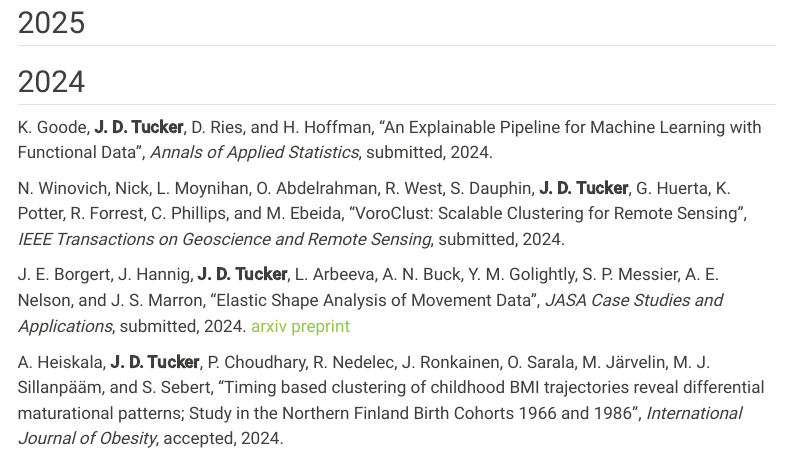
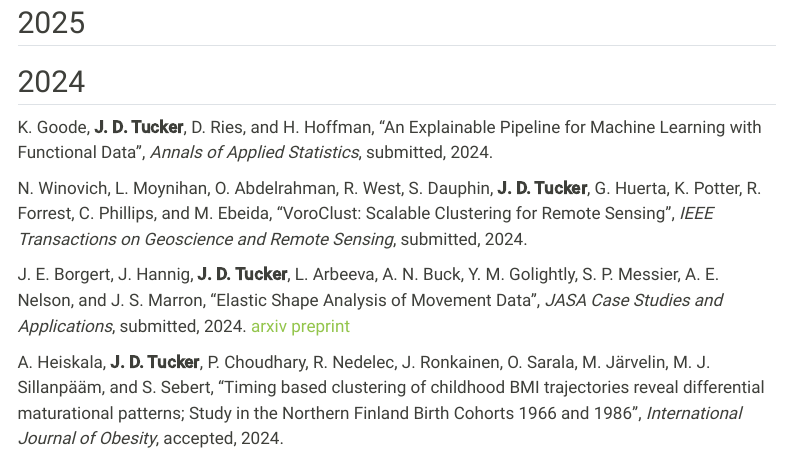
Before and after one commit to jdtuck/website, a Quarto document (papers.qmd): the page in a window 1100 px wide, from 290 px down. Rendered offline with R 4.5, knitr and Pandoc in place of Quarto, with nearby package versions; menus at the side of the page are left out.

Commit message:
fix paper

```diff
--- a/papers.qmd
+++ b/papers.qmd
@@ -13,7 +13,7 @@ COPYRIGHT NOTICE: The material listed here are copyrighted. Personal use of this
 ## 2024
 K. Goode, **J. D. Tucker**, D. Ries, and H. Hoffman, "An Explainable Pipeline for Machine Learning with Functional Data", *Annals of Applied Statistics*, submitted, 2024.
 
-N. Winovich, Nick, L. Moynihan, O. Abdelrahman, R. West, S. Dauphin, **J. D. Tucker**, G. Huerta, K. Potter, R. Forrest, C. Phillips, and M. Ebeida, "VoroClust: Scalable Clustering for Remote Sensing", *IEEE Transactions on Geoscience and Remote Sensing*, submitted, 2024.
+N. Winovich, L. Moynihan, O. Abdelrahman, R. West, S. Dauphin, **J. D. Tucker**, G. Huerta, K. Potter, R. Forrest, C. Phillips, and M. Ebeida, "VoroClust: Scalable Clustering for Remote Sensing", *IEEE Transactions on Geoscience and Remote Sensing*, submitted, 2024.
 
 J. E. Borgert, J. Hannig, **J. D. Tucker**, L. Arbeeva, A. N. Buck, Y. M. Golightly, S. P. Messier, A. E. Nelson, and J. S. Marron, "Elastic Shape Analysis of Movement Data", *JASA Case Studies and Applications*, submitted, 2024. [arxiv preprint](https://arxiv.org/abs/2409.13938)
 
```
